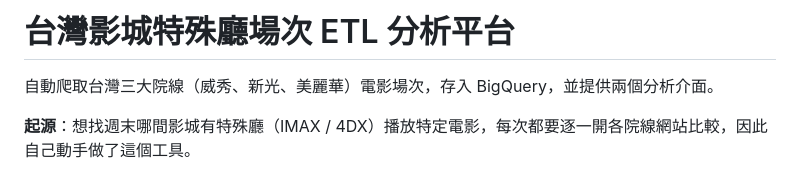
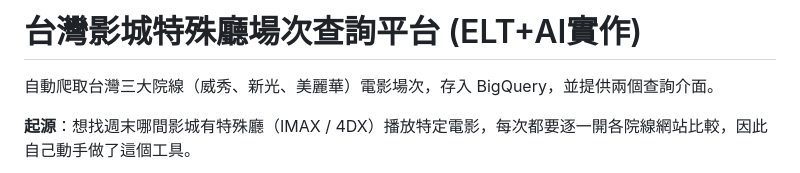
Before and after one commit to RabbitKM/cinema-showtime-pipeline, a Markdown page: README.md, the part around the change. Drawn GitHub-style.

Commit message:
Revise README for project title and description
Updated project title and description for clarity.

```diff
--- a/README.md
+++ b/README.md
@@ -1,6 +1,6 @@
-# 台灣影城特殊廳場次 ETL 分析平台
+# 台灣影城特殊廳場次查詢平台 (ELT+AI實作)
 
-自動爬取台灣三大院線（威秀、新光、美麗華）電影場次，存入 BigQuery，並提供兩個分析介面。
+自動爬取台灣三大院線（威秀、新光、美麗華）電影場次，存入 BigQuery，並提供兩個查詢介面。
 
 **起源**：想找週末哪間影城有特殊廳（IMAX / 4DX）播放特定電影，每次都要逐一開各院線網站比較，因此自己動手做了這個工具。
 
```
